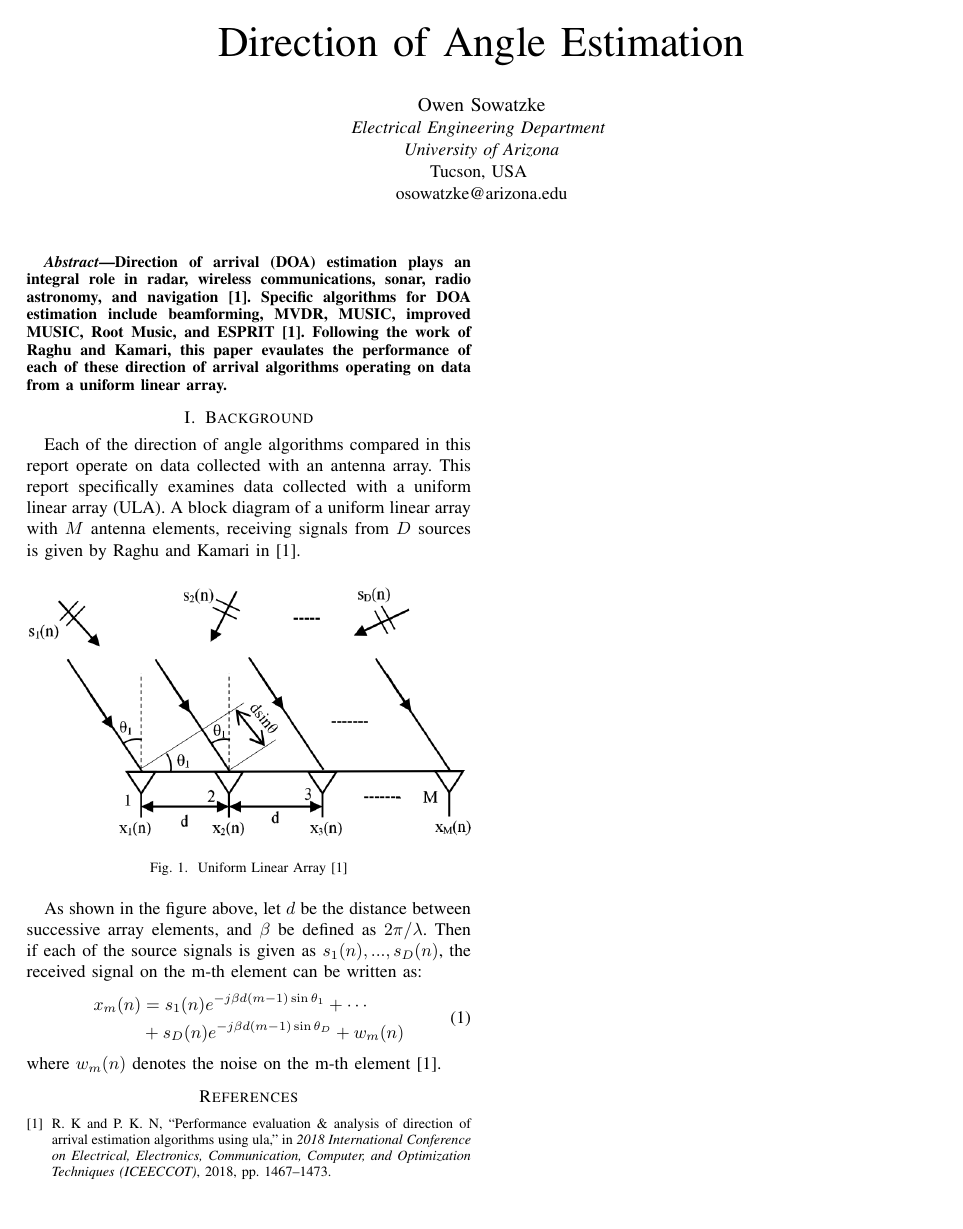
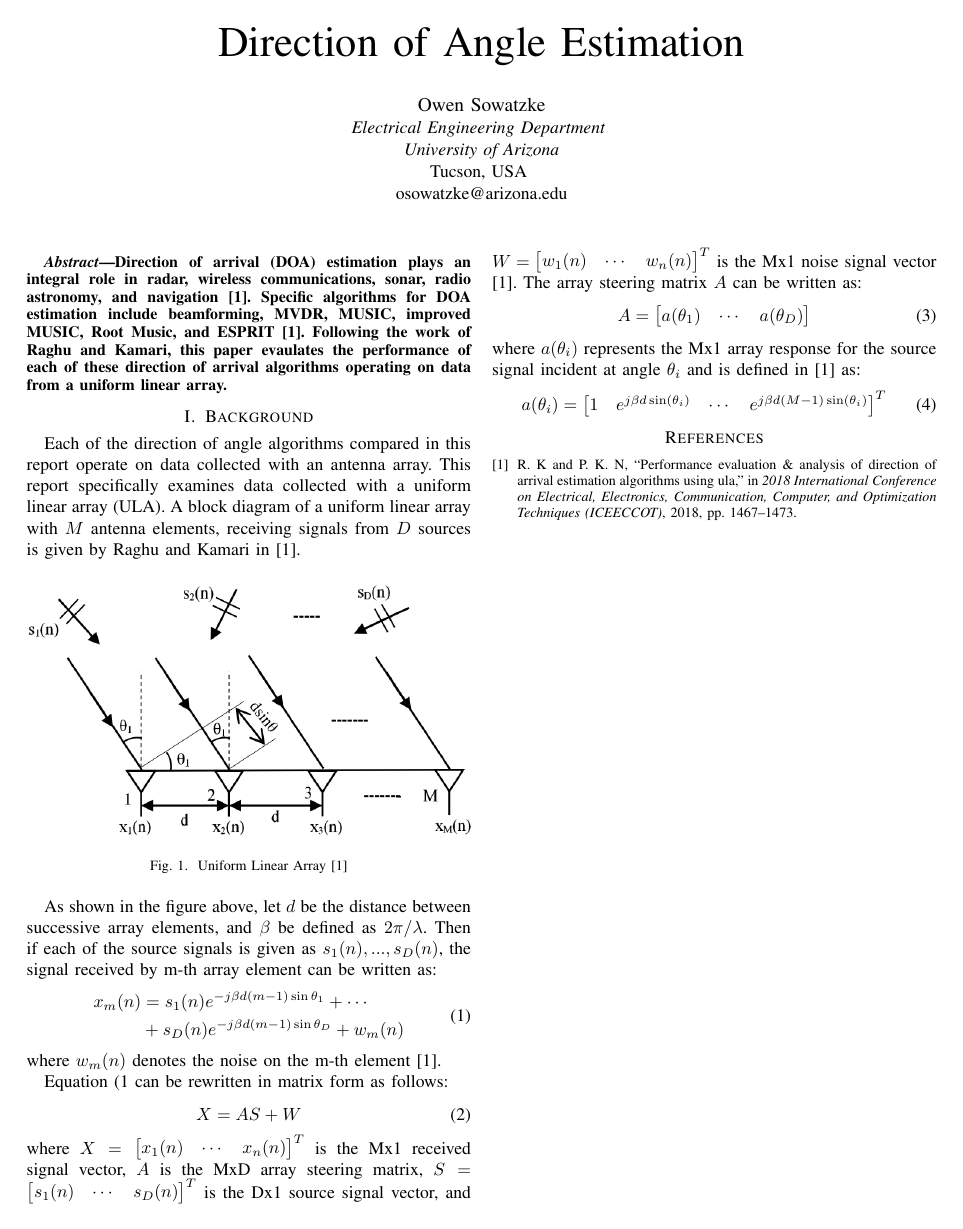
Before and after one commit to osowatzke/ECE529_Final_Project, a LaTeX paper (Final_Project_Sowatzke.tex): the whole page. Compiled offline with pdfLaTeX.

Commit message:
Added array steering matrix from reference

```diff
--- a/Final_Project_Sowatzke.tex
+++ b/Final_Project_Sowatzke.tex
@@ -29,9 +29,10 @@ osowatzke@arizona.edu}}
 		\label{Monte Carlo Estimate}
 	\end{figure}
 
-	As shown in the figure above, let $d$ be the distance between successive array elements, and $\beta$ be defined as $2\pi/\lambda$. Then if each of the source signals is given as $s_1(n),...,s_D(n)$, the received signal on the m-th element can be written as:
+	As shown in the figure above, let $d$ be the distance between successive array elements, and $\beta$ be defined as $2\pi/\lambda$. Then if each of the source signals is given as $s_1(n),...,s_D(n)$, the signal received by m-th array element can be written as:
 	%
 	\begin{equation}
+		\label{received_signal}
 		\begin{split}
 			x_m(n) &= s_1(n)e^{-j{\beta}d(m-1)\sin{\theta_1}} + \cdots\\
 			&+ s_D(n)e^{-j{\beta}d(m-1)\sin{\theta_D}} + w_m(n)
@@ -40,6 +41,31 @@ osowatzke@arizona.edu}}
 	%
 	where $w_m(n)$ denotes the noise on the m-th element \cite{doa_algorithms_raghu}.
 
+	Equation (\ref{received_signal} can be rewritten in matrix form as follows:
+	%
+	\begin{equation}
+		X = AS + W
+	\end{equation}
+	%
+	where $X = \begin{bmatrix} x_1(n) & \cdots & x_n(n)\end{bmatrix}^T$ is the Mx1 received signal vector, $A$ is the MxD array steering matrix, $S = \begin{bmatrix} s_1(n) & \cdots & s_D(n)\end{bmatrix}^T$ is the Dx1 source signal vector, and $W = \begin{bmatrix} w_1(n) & \cdots & w_n(n)\end{bmatrix}^T$ is the Mx1 noise signal vector \cite{doa_algorithms_raghu}. The array steering matrix $A$ can be written as:
+	%
+	\begin{equation}
+		A = \begin{bmatrix} a(\theta_1) & \cdots & a(\theta_D) \end{bmatrix}
+	\end{equation}
+	%
+	where $a(\theta_i)$ represents the Mx1 array response for the source signal incident at angle $\theta_i$ and is defined in \cite{doa_algorithms_raghu} as:
+	%
+	\begin{equation}
+	 	a(\theta_i) = \begin{bmatrix} 1 & e^{j{\beta}d\sin(\theta_i)} & \cdots & e^{j{\beta}d(M-1)\sin(\theta_i)}\end{bmatrix}^T
+	\end{equation}
+	%\begin{equation}
+	%	A = \begin{bmatrix}
+	%		1 & 1 & \cdots & 1\\
+	%		e^{j{\beta}d\sin{\theta_1}} & e^{j{\beta}d\sin{\theta_2}} & \cdots & e^{j{\beta}d\sin{\theta_D}} \\
+	%		\vdots & \vdots & \ddots & \vdots\\
+	%		e^{j{\beta}d(M-1)\sin{\theta_1}} & e^{j{\beta}d(M-1)\sin{\theta_2}} & \cdots & e^{j{\beta}d(M-1)\sin{\theta_D}}
+	%	\end{bmatrix}
+	%\end{equation}
 	\bibliographystyle{IEEEtran}
 	\bibliography{IEEEabrv,sources}
 \end{document}
```
